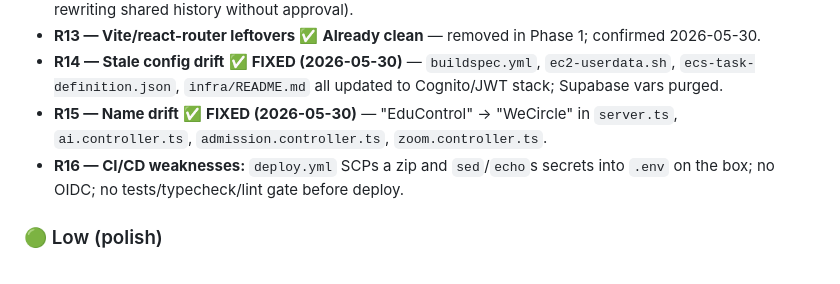
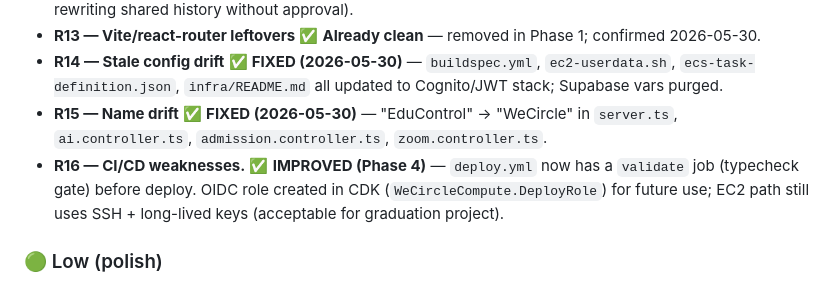
Before and after one commit to amrhanygomaa/WeCircle, a Markdown page: docs/PROGRESS.md, the part around one of its changes. Rendered like a GitHub page.

```diff
--- a/docs/PROGRESS.md
+++ b/docs/PROGRESS.md
@@ -110,8 +143,9 @@ All 5 workstreams complete; deployed to production via CI on 2026-05-30.
   `ecs-task-definition.json`, `infra/README.md` all updated to Cognito/JWT stack; Supabase vars purged.
 - **R15 — Name drift** ✅ **FIXED (2026-05-30)** — "EduControl" → "WeCircle" in `server.ts`,
   `ai.controller.ts`, `admission.controller.ts`, `zoom.controller.ts`.
-- **R16 — CI/CD weaknesses:** `deploy.yml` SCPs a zip and `sed`/`echo`s secrets into `.env` on the
-  box; no OIDC; no tests/typecheck/lint gate before deploy.
+- **R16 — CI/CD weaknesses.** ✅ **IMPROVED (Phase 4)** — `deploy.yml` now has a `validate` job
+  (typecheck gate) before deploy. OIDC role created in CDK (`WeCircleCompute.DeployRole`) for future
+  use; EC2 path still uses SSH + long-lived keys (acceptable for graduation project).
 
 ### 🟢 Low (polish)
 - **R17 — 23 Flutter `withOpacity` deprecation lints.** ✅ **FIXED (Phase 3A)** — replaced with `.withValues(alpha:)`.
```
Also changed, not shown: other parts of docs/PROGRESS.md (+37 -4 lines).
